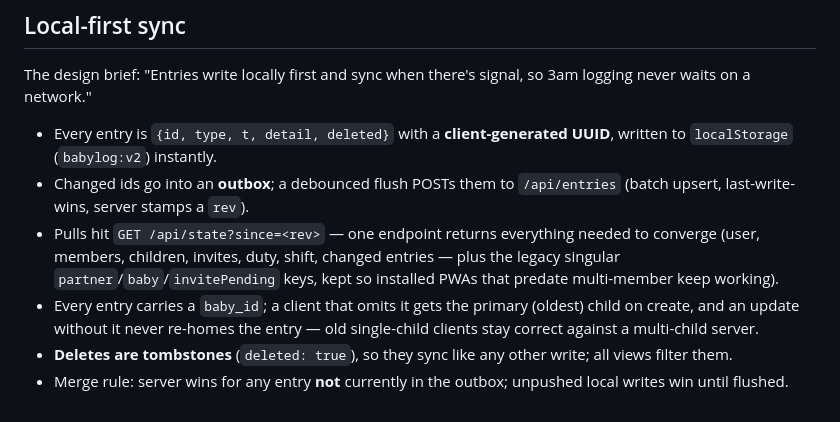
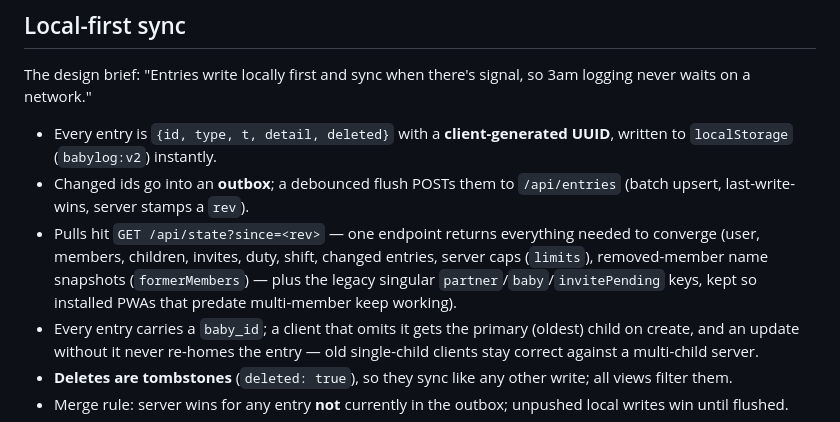
Before and after one commit to straplocked/baby-log, a Markdown page: docs/architecture.md, the part around the change. GitHub-like rendering.

```diff
--- a/docs/architecture.md
+++ b/docs/architecture.md
@@ -25,7 +25,7 @@ The design brief: "Entries write locally first and sync when there's signal, so
 
 - Every entry is `{id, type, t, detail, deleted}` with a **client-generated UUID**, written to `localStorage` (`babylog:v2`) instantly.
 - Changed ids go into an **outbox**; a debounced flush POSTs them to `/api/entries` (batch upsert, last-write-wins, server stamps a `rev`).
-- Pulls hit `GET /api/state?since=<rev>` — one endpoint returns everything needed to converge (user, members, children, invites, duty, shift, changed entries — plus the legacy singular `partner`/`baby`/`invitePending` keys, kept so installed PWAs that predate multi-member keep working).
+- Pulls hit `GET /api/state?since=<rev>` — one endpoint returns everything needed to converge (user, members, children, invites, duty, shift, changed entries, server caps (`limits`), removed-member name snapshots (`formerMembers`) — plus the legacy singular `partner`/`baby`/`invitePending` keys, kept so installed PWAs that predate multi-member keep working).
 - Every entry carries a `baby_id`; a client that omits it gets the primary (oldest) child on create, and an update without it never re-homes the entry — old single-child clients stay correct against a multi-child server.
 - **Deletes are tombstones** (`deleted: true`), so they sync like any other write; all views filter them.
 - Merge rule: server wins for any entry **not** currently in the outbox; unpushed local writes win until flushed.
```
Also changed, not shown: docs/known-limitations.md (+6 -6 lines).
